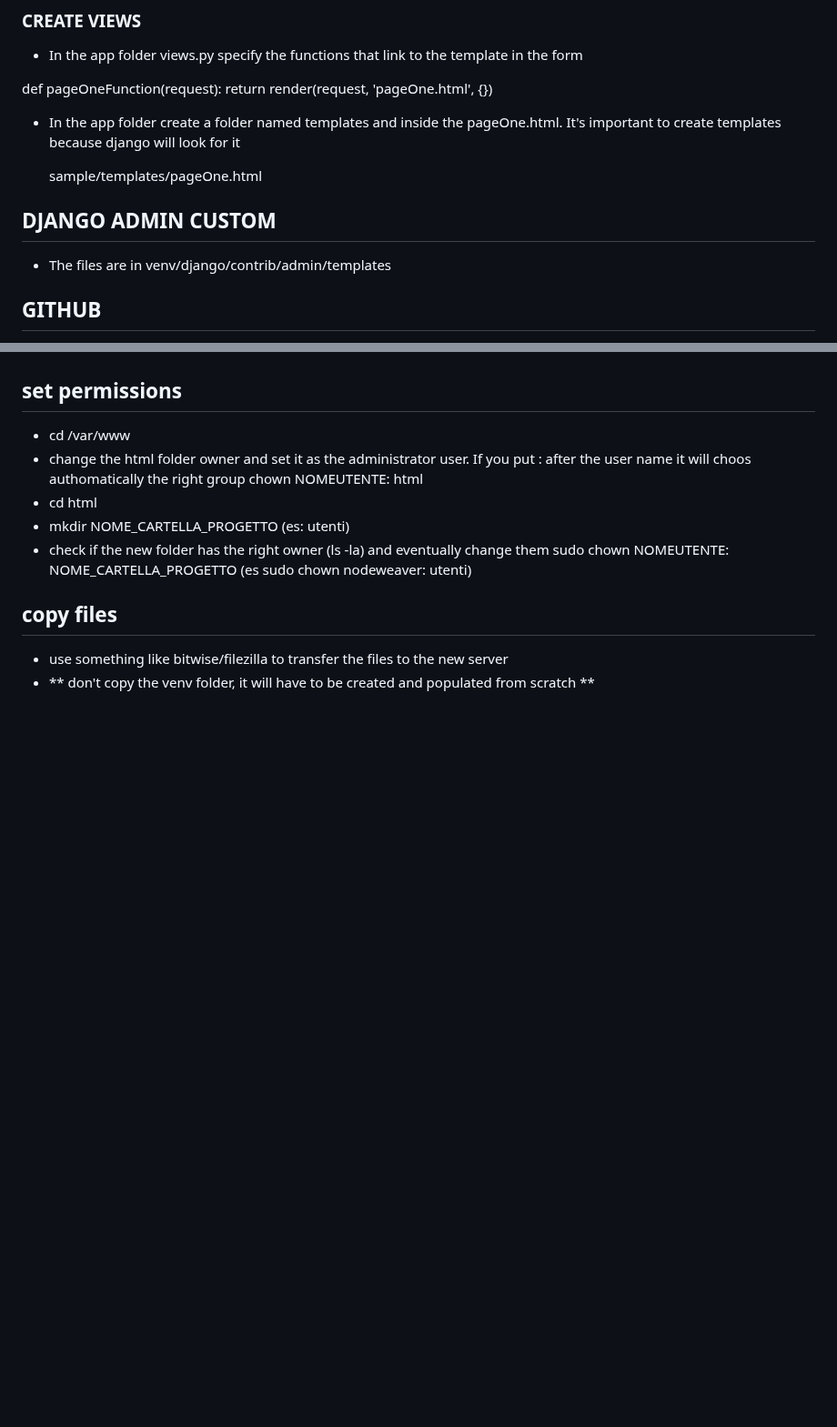
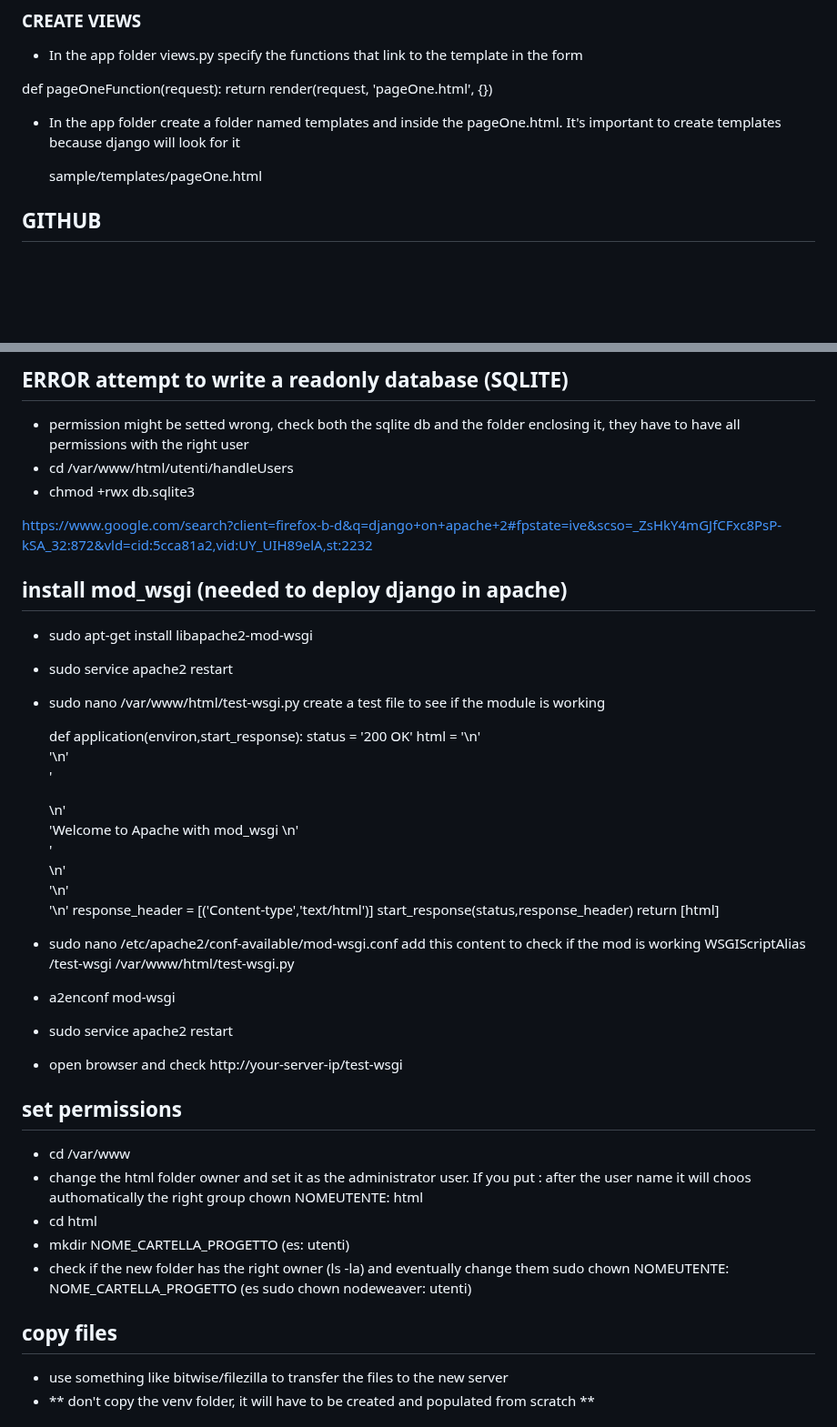
Before and after one commit to flond7/handleUsers, a Markdown page: handleUsers/README.md, 2 parts joined by grey strips. Shown at 91% size. Drawn GitHub-style; blank space fills up the shorter version.

```diff
--- a/handleUsers/README.md
+++ b/handleUsers/README.md
@@ -331,10 +331,6 @@ def pageOneFunction(request):
     sample/templates/pageOne.html
 
 
-## DJANGO ADMIN CUSTOM
-- The files are in venv/django/contrib/admin/templates
-
-
 
 ## GITHUB
 git init
@@ -539,3 +576,40 @@ https://www.google.com/search?client=firefox-b-d&q=django+on+apache+2#fpstate=iv
+## ERROR attempt to write a readonly database (SQLITE)
+- permission might be setted wrong, check both the sqlite db and the folder enclosing it, they have to have all permissions with the right user
+- cd /var/www/html/utenti/handleUsers
+- chmod +rwx db.sqlite3
+
+
+https://www.google.com/search?client=firefox-b-d&q=django+on+apache+2#fpstate=ive&scso=_ZsHkY4mGJfCFxc8PsP-kSA_32:872&vld=cid:5cca81a2,vid:UY_UIH89elA,st:2232
+
+
+
+
+
+## install mod_wsgi (needed to deploy django in apache)
+- sudo apt-get install libapache2-mod-wsgi
+- sudo service apache2 restart
+- sudo nano /var/www/html/test-wsgi.py
+  create a test file to see if the module is working
+
+  def application(environ,start_response):
+    status = '200 OK'
+    html = '<html>\n' \
+           '<body>\n' \
+           '<div style="width: 100%; font-size: 40px; font-weight: bold; text-align: center;">\n' \
+           'Welcome to Apache with mod_wsgi \n' \
+           '</div>\n' \
+           '</body>\n' \
+           '</html>\n'
+    response_header = [('Content-type','text/html')]
+    start_response(status,response_header)
+    return [html]
+
+- sudo nano /etc/apache2/conf-available/mod-wsgi.conf
+  add this content to check if the mod is working
+  WSGIScriptAlias /test-wsgi /var/www/html/test-wsgi.py
+- a2enconf mod-wsgi
+- sudo service apache2 restart
+- open browser and check  http://your-server-ip/test-wsgi
 
 ## set permissions
 - cd /var/www
```
Also changed, not shown: other parts of handleUsers/README.md (+96 -55 lines).
